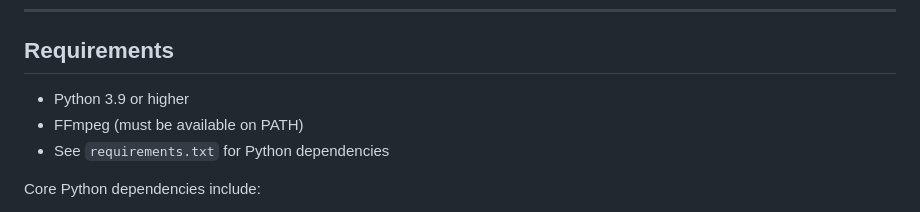
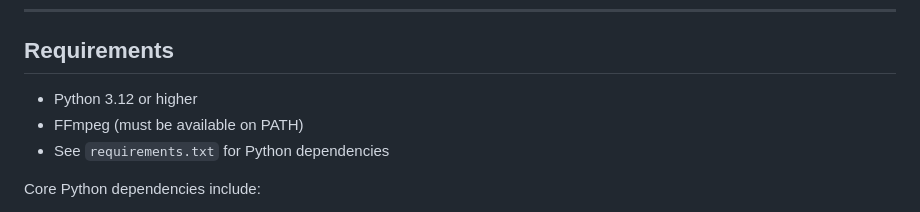
Before and after one commit to Michael-Pytel/PosePro, a Markdown page: README.md, the part around the change. GitHub-like rendering.

Commit message:
Update Python version requirement to 3.12

```diff
--- a/README.md
+++ b/README.md
@@ -225,7 +225,7 @@ The hip alignment classifier achieves the strongest results, with a recall of 0.
 
 ## Requirements
 
-- Python 3.9 or higher
+- Python 3.12 or higher
 - FFmpeg (must be available on PATH)
 - See `requirements.txt` for Python dependencies
 
```
